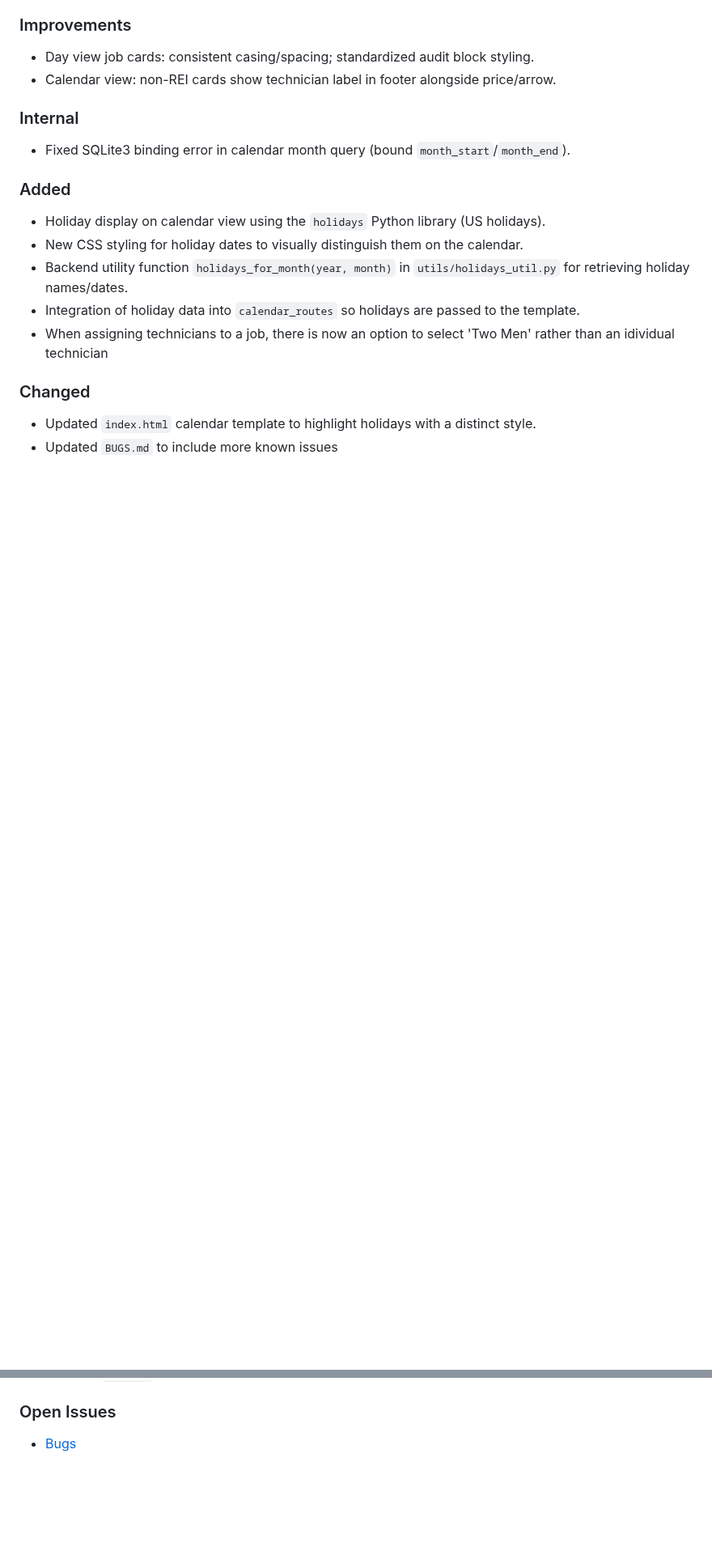
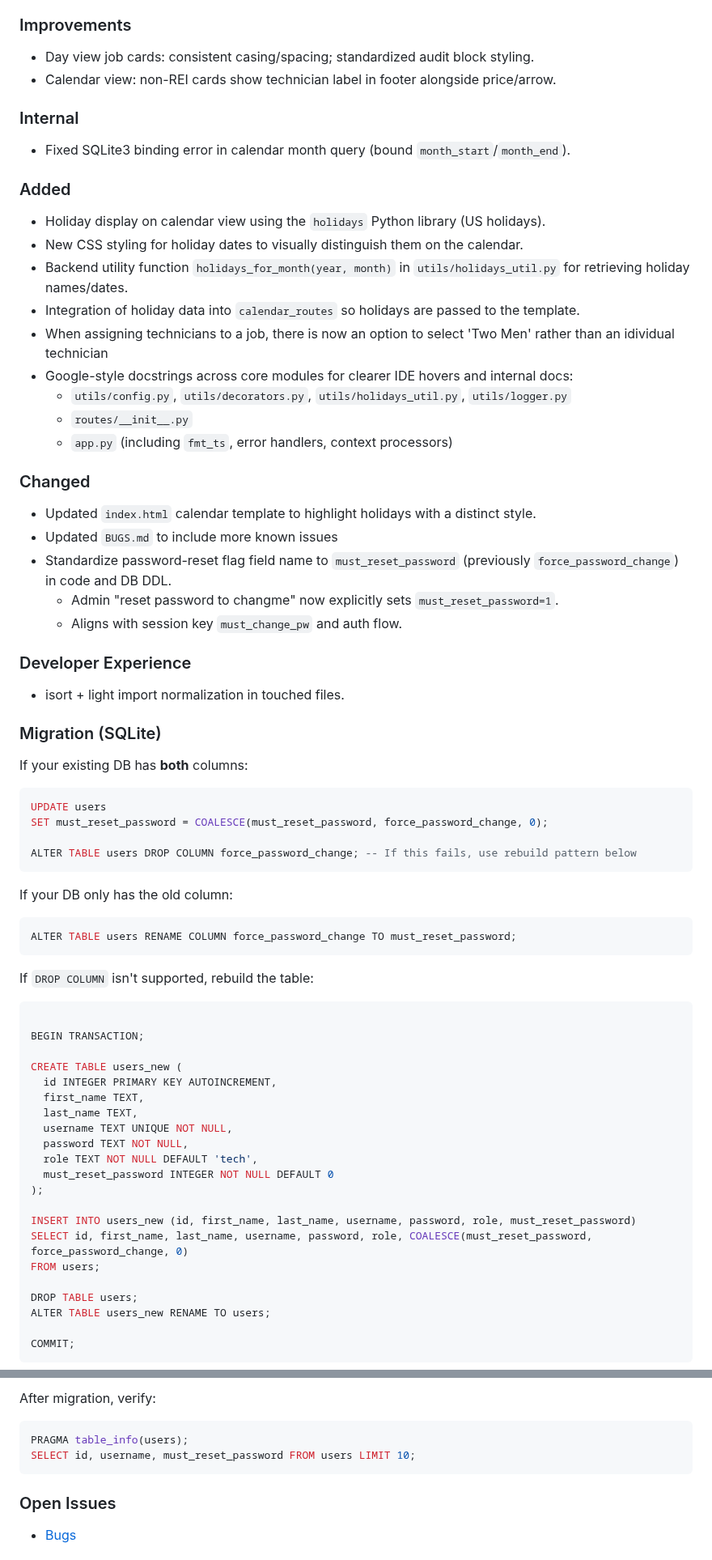
Before and after one commit to notoriouslogank/ExTerminus, a Markdown page: CHANGELOG.md, 2 parts joined by grey strips. Shown at 81% size. Drawn GitHub-style; blank space fills up the shorter version.

Commit message:
docs(changelog): update v0.2.0-dev with docstring sweep, auth flag standardization, and migration notes
- Added: Google-style docstrings across core modules (utils, routes
  __init__, app)
- Changed: standardize password reset flag to `must_reset_password`
- Fixed: minor wording/UX notes in auth/logging sections
- DevEx: note isort/import normalization
- Migration: include SQLite steps for renaming/dropping
  'force_password_change'

````diff
--- a/CHANGELOG.md
+++ b/CHANGELOG.md
@@ -33,11 +35,72 @@ All notable changes to this project will be documented here.
 - Backend utility function `holidays_for_month(year, month)` in `utils/holidays_util.py` for retrieving holiday names/dates.
 - Integration of holiday data into `calendar_routes` so holidays are passed to the template.
 - When assigning technicians to a job, there is now an option to select 'Two Men' rather than an idividual technician
+- Google-style docstrings across core modules for clearer IDE hovers and internal docs:
+  - `utils/config.py`, `utils/decorators.py`, `utils/holidays_util.py`, `utils/logger.py`
+  - `routes/__init__.py`
+  - `app.py` (including `fmt_ts`, error handlers, context processors)
 
 ### Changed
 
 - Updated `index.html` calendar template to highlight holidays with a distinct style.
 - Updated `BUGS.md` to include more known issues
+- Standardize password-reset flag field name to `must_reset_password` (previously `force_password_change`) in code and DB DDL.
+  - Admin "reset password to changme" now explicitly sets `must_reset_password=1`.
+  - Aligns with session key `must_change_pw` and auth flow.
+
+### Developer Experience
+
+- isort + light import normalization in touched files.
+
+### Migration (SQLite)
+
+If your existing DB has **both** columns:
+
+```sql
+UPDATE users
+SET must_reset_password = COALESCE(must_reset_password, force_password_change, 0);
+
+ALTER TABLE users DROP COLUMN force_password_change; -- If this fails, use rebuild pattern below
+```
+
+If your DB only has the old column:
+
+```sql
+ALTER TABLE users RENAME COLUMN force_password_change TO must_reset_password;
+```
+
+If `DROP COLUMN` isn't supported, rebuild the table:
+
+```sql
+
+BEGIN TRANSACTION;
+
+CREATE TABLE users_new (
+  id INTEGER PRIMARY KEY AUTOINCREMENT,
+  first_name TEXT,
+  last_name TEXT,
+  username TEXT UNIQUE NOT NULL,
+  password TEXT NOT NULL,
+  role TEXT NOT NULL DEFAULT 'tech',
+  must_reset_password INTEGER NOT NULL DEFAULT 0
+);
+
+INSERT INTO users_new (id, first_name, last_name, username, password, role, must_reset_password)
+SELECT id, first_name, last_name, username, password, role, COALESCE(must_reset_password, force_password_change, 0)
+FROM users;
+
+DROP TABLE users;
+ALTER TABLE users_new RENAME TO users;
+
+COMMIT;
+```
+
+After migration, verify:
+
+```sql
+PRAGMA table_info(users);
+SELECT id, username, must_reset_password FROM users LIMIT 10;
+```
 
 ### Open Issues
 
````
Also changed, not shown: other parts of CHANGELOG.md (+2 -0 lines).
